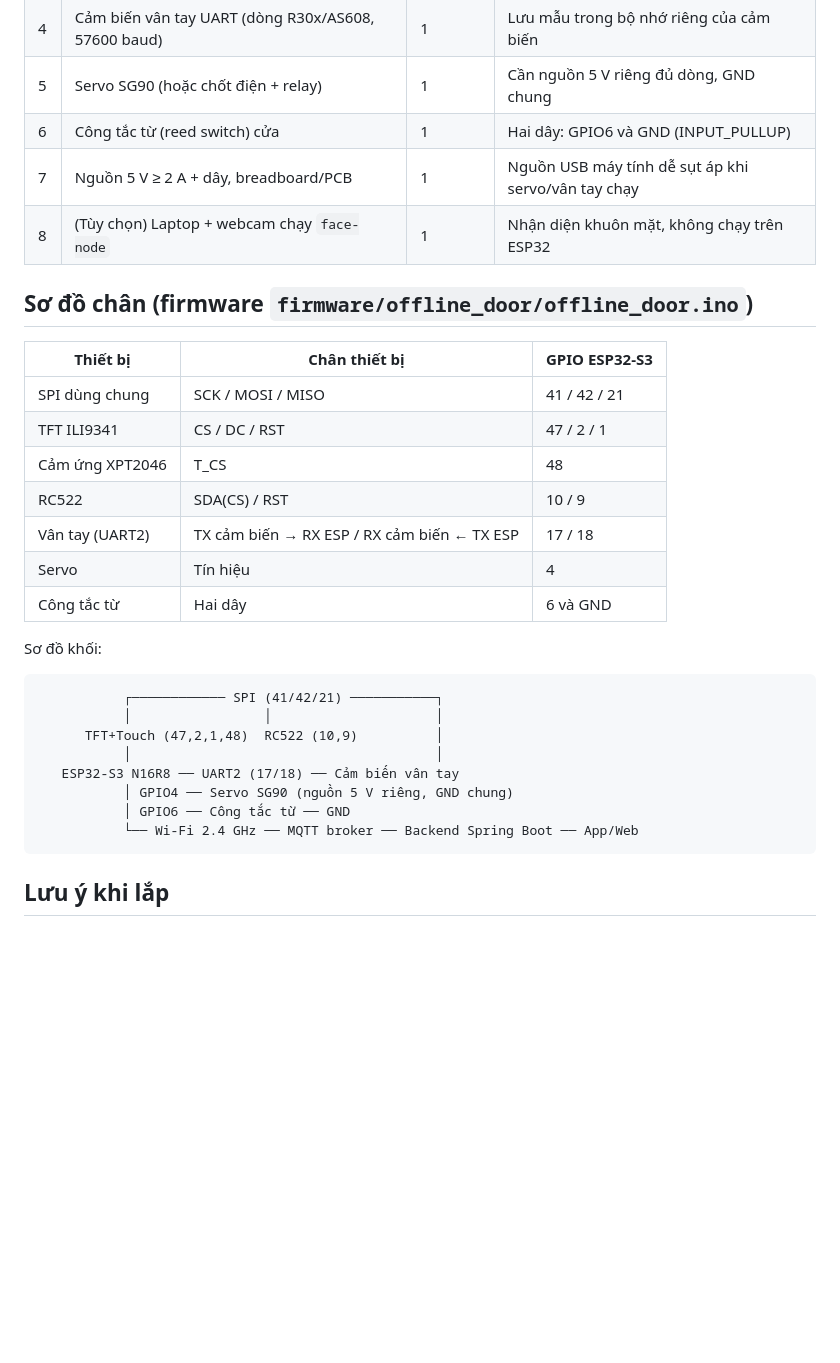
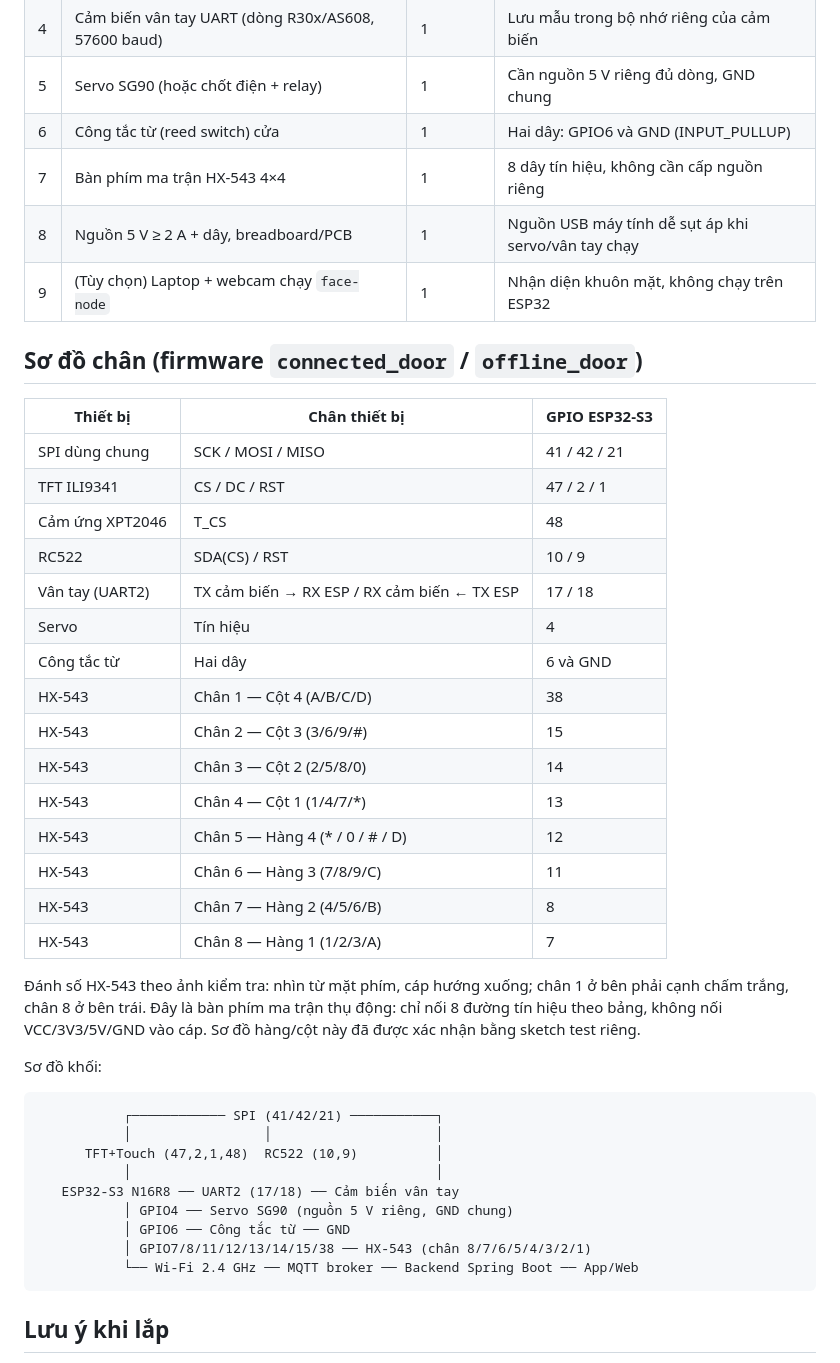
Before and after one commit to doanhopnguyen/IOT, a Markdown page: hardware/README.md, the part around the change. Rendered like a GitHub page; blank space fills up the shorter version.

Commit message:
feat(docs): update integration and hardware documentation for HX-543 keypad integration

````diff
--- a/hardware/README.md
+++ b/hardware/README.md
@@ -10,10 +10,11 @@
 | 4 | Cảm biến vân tay UART (dòng R30x/AS608, 57600 baud) | 1 | Lưu mẫu trong bộ nhớ riêng của cảm biến |
 | 5 | Servo SG90 (hoặc chốt điện + relay) | 1 | Cần nguồn 5 V riêng đủ dòng, GND chung |
 | 6 | Công tắc từ (reed switch) cửa | 1 | Hai dây: GPIO6 và GND (INPUT_PULLUP) |
-| 7 | Nguồn 5 V ≥ 2 A + dây, breadboard/PCB | 1 | Nguồn USB máy tính dễ sụt áp khi servo/vân tay chạy |
-| 8 | (Tùy chọn) Laptop + webcam chạy `face-node` | 1 | Nhận diện khuôn mặt, không chạy trên ESP32 |
+| 7 | Bàn phím ma trận HX-543 4×4 | 1 | 8 dây tín hiệu, không cần cấp nguồn riêng |
+| 8 | Nguồn 5 V ≥ 2 A + dây, breadboard/PCB | 1 | Nguồn USB máy tính dễ sụt áp khi servo/vân tay chạy |
+| 9 | (Tùy chọn) Laptop + webcam chạy `face-node` | 1 | Nhận diện khuôn mặt, không chạy trên ESP32 |
 
-## Sơ đồ chân (firmware `firmware/offline_door/offline_door.ino`)
+## Sơ đồ chân (firmware `connected_door` / `offline_door`)
 
 | Thiết bị | Chân thiết bị | GPIO ESP32-S3 |
 |---|---|---|
@@ -24,6 +25,16 @@
 | Vân tay (UART2) | TX cảm biến → RX ESP / RX cảm biến ← TX ESP | 17 / 18 |
 | Servo | Tín hiệu | 4 |
 | Công tắc từ | Hai dây | 6 và GND |
+| HX-543 | Chân 1 — Cột 4 (A/B/C/D) | 38 |
+| HX-543 | Chân 2 — Cột 3 (3/6/9/#) | 15 |
+| HX-543 | Chân 3 — Cột 2 (2/5/8/0) | 14 |
+| HX-543 | Chân 4 — Cột 1 (1/4/7/*) | 13 |
+| HX-543 | Chân 5 — Hàng 4 (* / 0 / # / D) | 12 |
+| HX-543 | Chân 6 — Hàng 3 (7/8/9/C) | 11 |
+| HX-543 | Chân 7 — Hàng 2 (4/5/6/B) | 8 |
+| HX-543 | Chân 8 — Hàng 1 (1/2/3/A) | 7 |
+
+Đánh số HX-543 theo ảnh kiểm tra: nhìn từ mặt phím, cáp hướng xuống; chân 1 ở bên phải cạnh chấm trắng, chân 8 ở bên trái. Đây là bàn phím ma trận thụ động: chỉ nối 8 đường tín hiệu theo bảng, không nối VCC/3V3/5V/GND vào cáp. Sơ đồ hàng/cột này đã được xác nhận bằng sketch test riêng.
 
 Sơ đồ khối:
 
@@ -35,6 +46,7 @@ Sơ đồ khối:
    ESP32-S3 N16R8 ── UART2 (17/18) ── Cảm biến vân tay
            │ GPIO4 ── Servo SG90 (nguồn 5 V riêng, GND chung)
            │ GPIO6 ── Công tắc từ ── GND
+           │ GPIO7/8/11/12/13/14/15/38 ── HX-543 (chân 8/7/6/5/4/3/2/1)
            └── Wi-Fi 2.4 GHz ── MQTT broker ── Backend Spring Boot ── App/Web
 ```
 
````
Also changed, not shown: docs/integration.md (+12 -0 lines).
